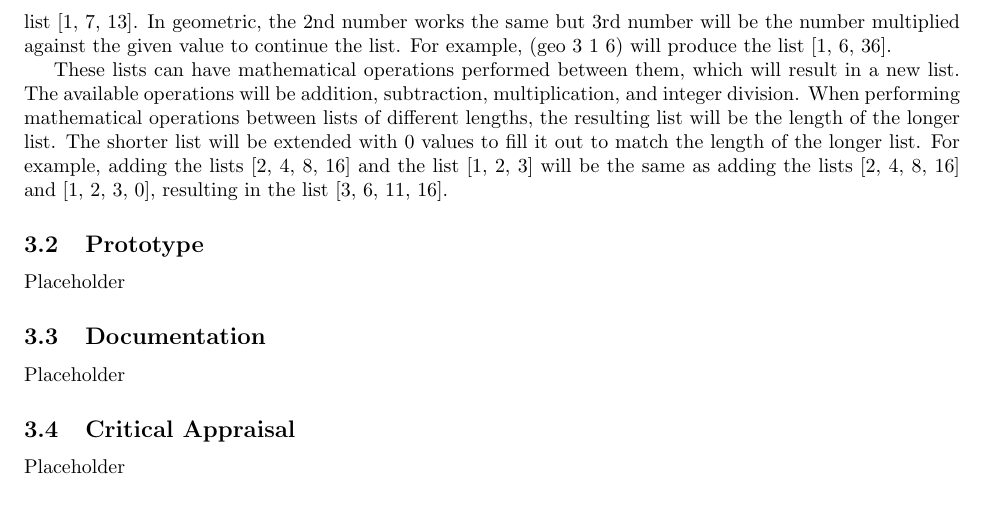
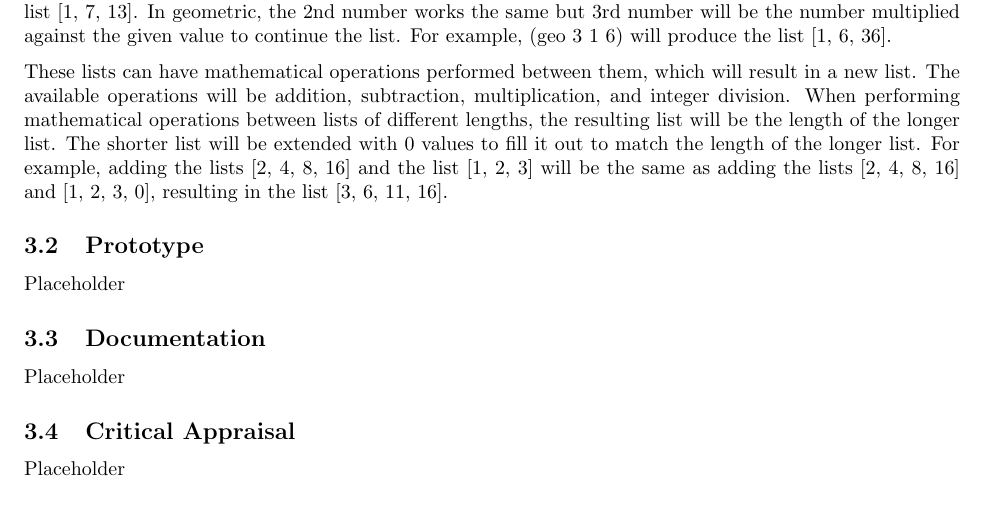
Before and after one commit to schang-chapman/CPSC354_FA22_Report, a LaTeX paper (report.tex): part of page 9 of 9, cut so that both start at the same text. Compiled offline with pdfLaTeX.

Commit message:
Forgot to generate PDF before

```diff
--- a/report.tex
+++ b/report.tex
@@ -485,8 +485,10 @@ Placeholder
 \subsection{Specification}
 I want to make a program involving infinite lists in Haskell in order to generate lists of variable size and manipulate them. There are a variety of sequences in math similar to the Fibonacci sequence, and I will implement them as separate functions. The sequences being implemented will be arithmetic, geometric, triangular, square, cube, and Fibonacci.
 
+\medskip\noindent
 Triangle, cube, square, and Fibonacci will work by taking in 1 integer number and generating a list of the sequence with the length of the given integer. For example, (fib 5) would generate a list containing the first 5 Fibonacci numbers. Arithmetic and geometric will take in 3 integer numbers. The first integer works the same as the other sequences, where it dictates the list's length. The 2nd number will be the first entry of the list and the 3rd number will be the number added to each entry. For example, (arit 3 1 6) will produce the list [1, 7, 13]. In geometric, the 2nd number works the same but 3rd number will be the number multiplied against the given value to continue the list. For example, (geo 3 1 6) will produce the list [1, 6, 36].
 
+\medskip\noindent
 These lists can have mathematical operations performed between them, which will result in a new list. The available operations will be addition, subtraction, multiplication, and integer division. When performing mathematical operations between lists of different lengths, the resulting list will be the length of the longer list. The shorter list will be extended with 0 values to fill it out to match the length of the longer list. For example, adding the lists [2, 4, 8, 16] and the list [1, 2, 3] will be the same as adding the lists [2, 4, 8, 16] and [1, 2, 3, 0], resulting in the list [3, 6, 11, 16].
 
 \subsection{Prototype}
```
Also changed, not shown: report.pdf.
